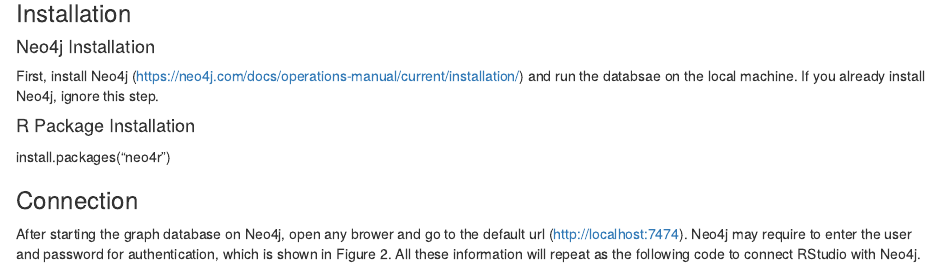
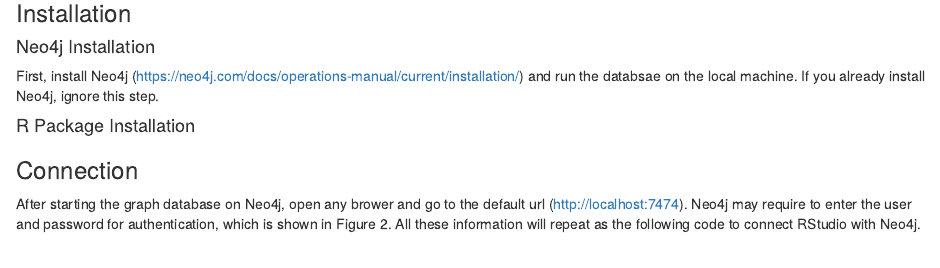
Before and after one commit to jtr13/cc21fall1, an R Markdown document (neo4j_to_r.Rmd): the page in a window 1100 px wide, from 840 px down. Rendered offline with R 4.5, knitr and Pandoc, with nearby package versions; drawn as R Markdown's standard HTML page in place of the format the file asks for; some code elsewhere in the file could not run offline.

Commit message:
Commented the install package. Should work now

````diff
--- a/neo4j_to_r.Rmd
+++ b/neo4j_to_r.Rmd
@@ -30,7 +30,7 @@
 knitr::opts_chunk$set(warning = FALSE, message = FALSE)
 ```
 
-install.packages("neo4r")
+<!-- install.packages("neo4r") -->
 
 
 ### Connection
````
